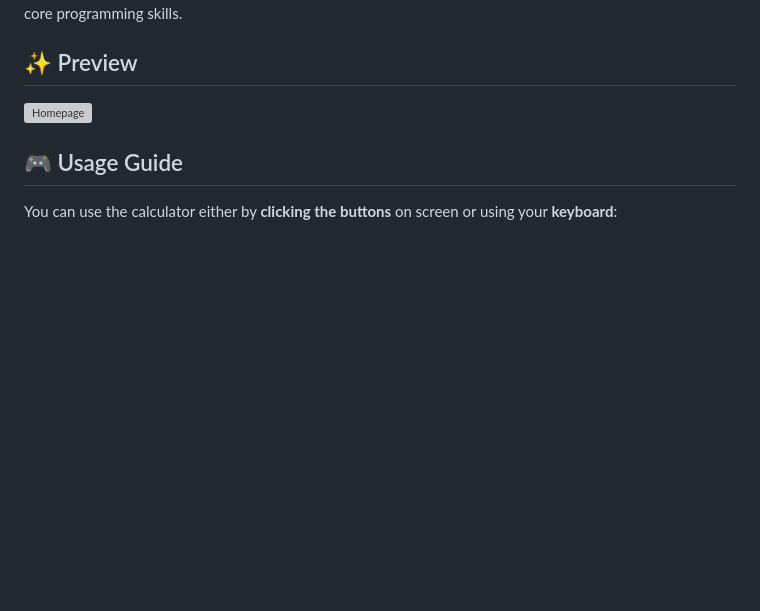
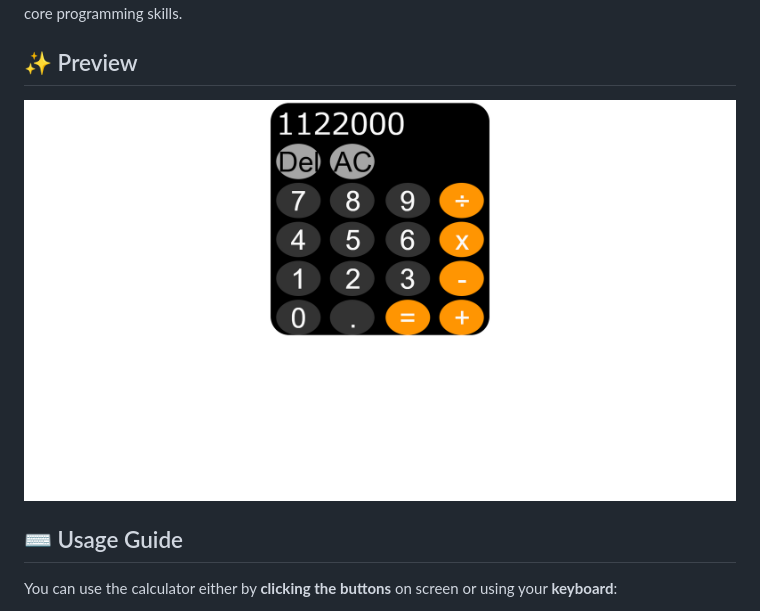
Before and after one commit to trietpsu29/calc, a Markdown page: README.md, the part around the change. Drawn GitHub-style; pictures changed too: demo.PNG (added); blank space fills up the shorter version; grey boxes are pictures that could not be loaded.

```diff
--- a/README.md
+++ b/README.md
@@ -4,9 +4,9 @@ This is the fifth project from [The Odin Project](https://github.com/TheOdinProj
 
 ## ✨ Preview
 
-![Homepage](demo.png)
+![Homepage](demo.PNG)
 
-## 🎮 Usage Guide
+## ⌨️ Usage Guide
 
 You can use the calculator either by **clicking the buttons** on screen or using your **keyboard**:
 
```
